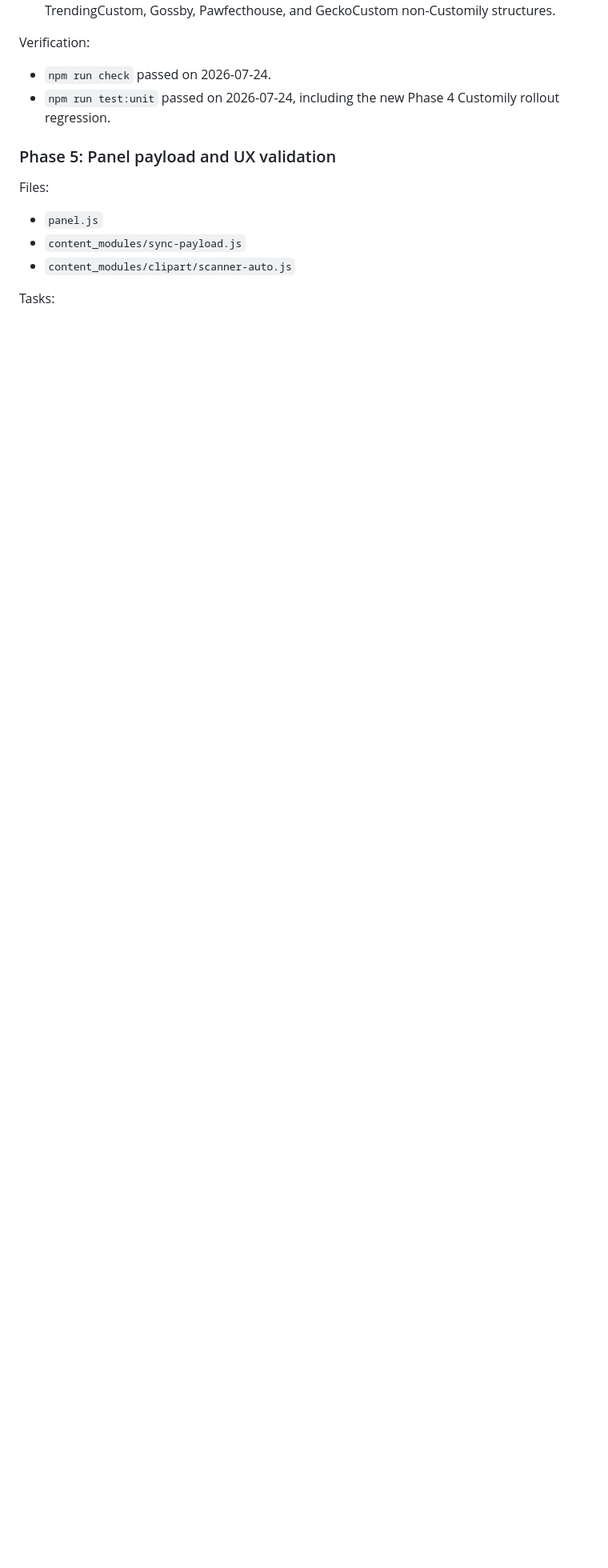
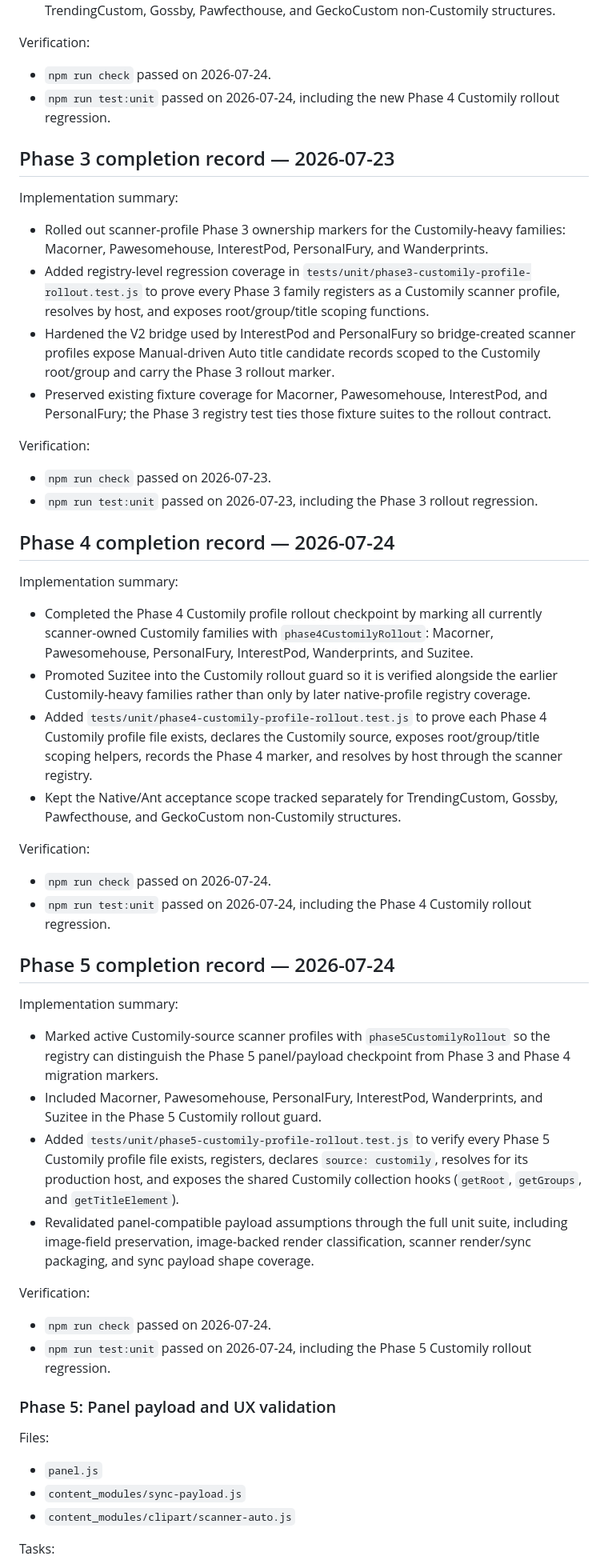
Before and after one commit to STS-Team-Hub/STS-Clipart-Pro-New, a Markdown page: docs/auto-manual-title-click-html-review.md, the part around one of its changes. Shown at 80% size. Drawn GitHub-style; blank space fills up the shorter version.

Commit message:
docs: record title-click phase results

```diff
--- a/docs/auto-manual-title-click-html-review.md
+++ b/docs/auto-manual-title-click-html-review.md
@@ -242,6 +242,48 @@ Verification:
 - `npm run check` passed on 2026-07-24.
 - `npm run test:unit` passed on 2026-07-24, including the new Phase 4 Customily rollout regression.
 
+## Phase 3 completion record — 2026-07-23
+
+Implementation summary:
+
+- Rolled out scanner-profile Phase 3 ownership markers for the Customily-heavy families: Macorner, Pawesomehouse, InterestPod, PersonalFury, and Wanderprints.
+- Added registry-level regression coverage in `tests/unit/phase3-customily-profile-rollout.test.js` to prove every Phase 3 family registers as a Customily scanner profile, resolves by host, and exposes root/group/title scoping functions.
+- Hardened the V2 bridge used by InterestPod and PersonalFury so bridge-created scanner profiles expose Manual-driven Auto title candidate records scoped to the Customily root/group and carry the Phase 3 rollout marker.
+- Preserved existing fixture coverage for Macorner, Pawesomehouse, InterestPod, and PersonalFury; the Phase 3 registry test ties those fixture suites to the rollout contract.
+
+Verification:
+
+- `npm run check` passed on 2026-07-23.
+- `npm run test:unit` passed on 2026-07-23, including the Phase 3 rollout regression.
+
+## Phase 4 completion record — 2026-07-24
+
+Implementation summary:
+
+- Completed the Phase 4 Customily profile rollout checkpoint by marking all currently scanner-owned Customily families with `phase4CustomilyRollout`: Macorner, Pawesomehouse, PersonalFury, InterestPod, Wanderprints, and Suzitee.
+- Promoted Suzitee into the Customily rollout guard so it is verified alongside the earlier Customily-heavy families rather than only by later native-profile registry coverage.
+- Added `tests/unit/phase4-customily-profile-rollout.test.js` to prove each Phase 4 Customily profile file exists, declares the Customily source, exposes root/group/title scoping helpers, records the Phase 4 marker, and resolves by host through the scanner registry.
+- Kept the Native/Ant acceptance scope tracked separately for TrendingCustom, Gossby, Pawfecthouse, and GeckoCustom non-Customily structures.
+
+Verification:
+
+- `npm run check` passed on 2026-07-24.
+- `npm run test:unit` passed on 2026-07-24, including the Phase 4 Customily rollout regression.
+
+## Phase 5 completion record — 2026-07-24
+
+Implementation summary:
+
+- Marked active Customily-source scanner profiles with `phase5CustomilyRollout` so the registry can distinguish the Phase 5 panel/payload checkpoint from Phase 3 and Phase 4 migration markers.
+- Included Macorner, Pawesomehouse, PersonalFury, InterestPod, Wanderprints, and Suzitee in the Phase 5 Customily rollout guard.
+- Added `tests/unit/phase5-customily-profile-rollout.test.js` to verify every Phase 5 Customily profile file exists, registers, declares `source: customily`, resolves for its production host, and exposes the shared Customily collection hooks (`getRoot`, `getGroups`, and `getTitleElement`).
+- Revalidated panel-compatible payload assumptions through the full unit suite, including image-field preservation, image-backed render classification, scanner render/sync packaging, and sync payload shape coverage.
+
+Verification:
+
+- `npm run check` passed on 2026-07-24.
+- `npm run test:unit` passed on 2026-07-24, including the Phase 5 Customily rollout regression.
+
 ### Phase 5: Panel payload and UX validation
 
 Files:
```
Also changed, not shown: other parts of docs/auto-manual-title-click-html-review.md (+18 -0 lines).
